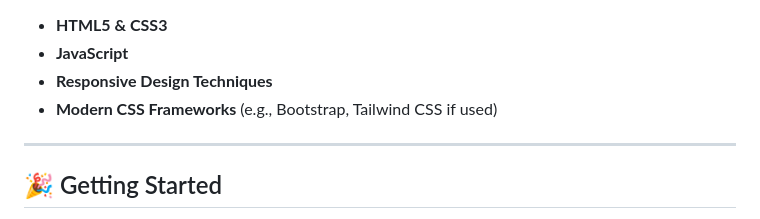
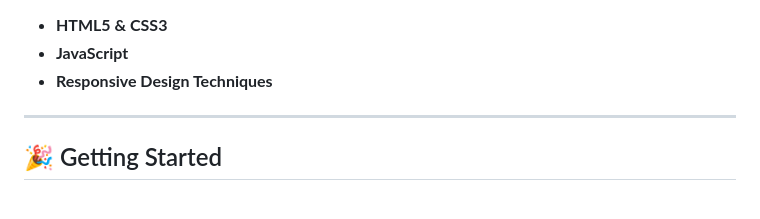
Before and after one commit to LikhithSP/cloned-websites, a Markdown page: README.md, the part around the change. Drawn GitHub-style.

```diff
--- a/README.md
+++ b/README.md
@@ -68,7 +68,6 @@
   <li><b>HTML5 & CSS3</b></li>
   <li><b>JavaScript</b></li>
   <li><b>Responsive Design Techniques</b></li>
-  <li><b>Modern CSS Frameworks</b> (e.g., Bootstrap, Tailwind CSS if used)</li>
 </ul>
 
 ---
```
